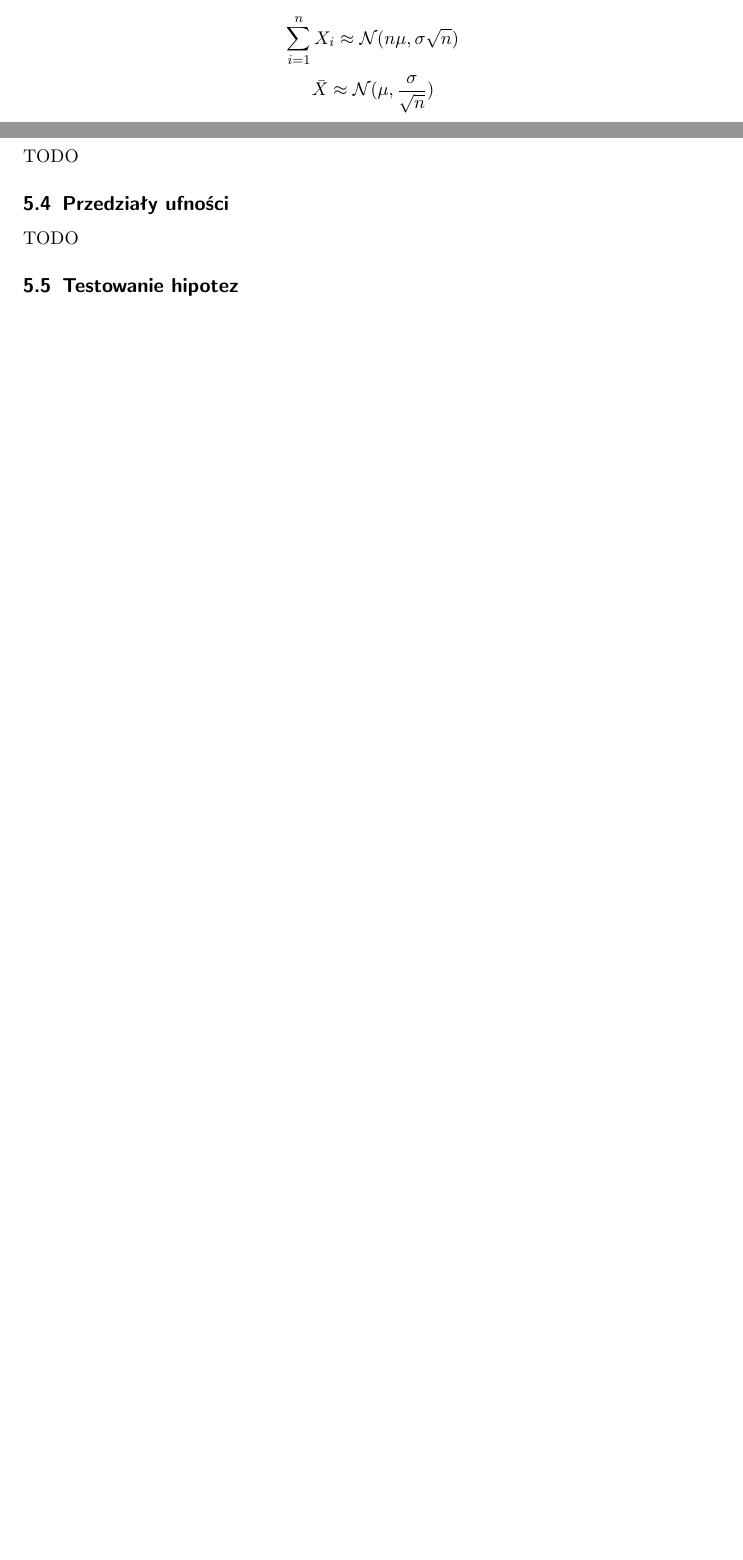
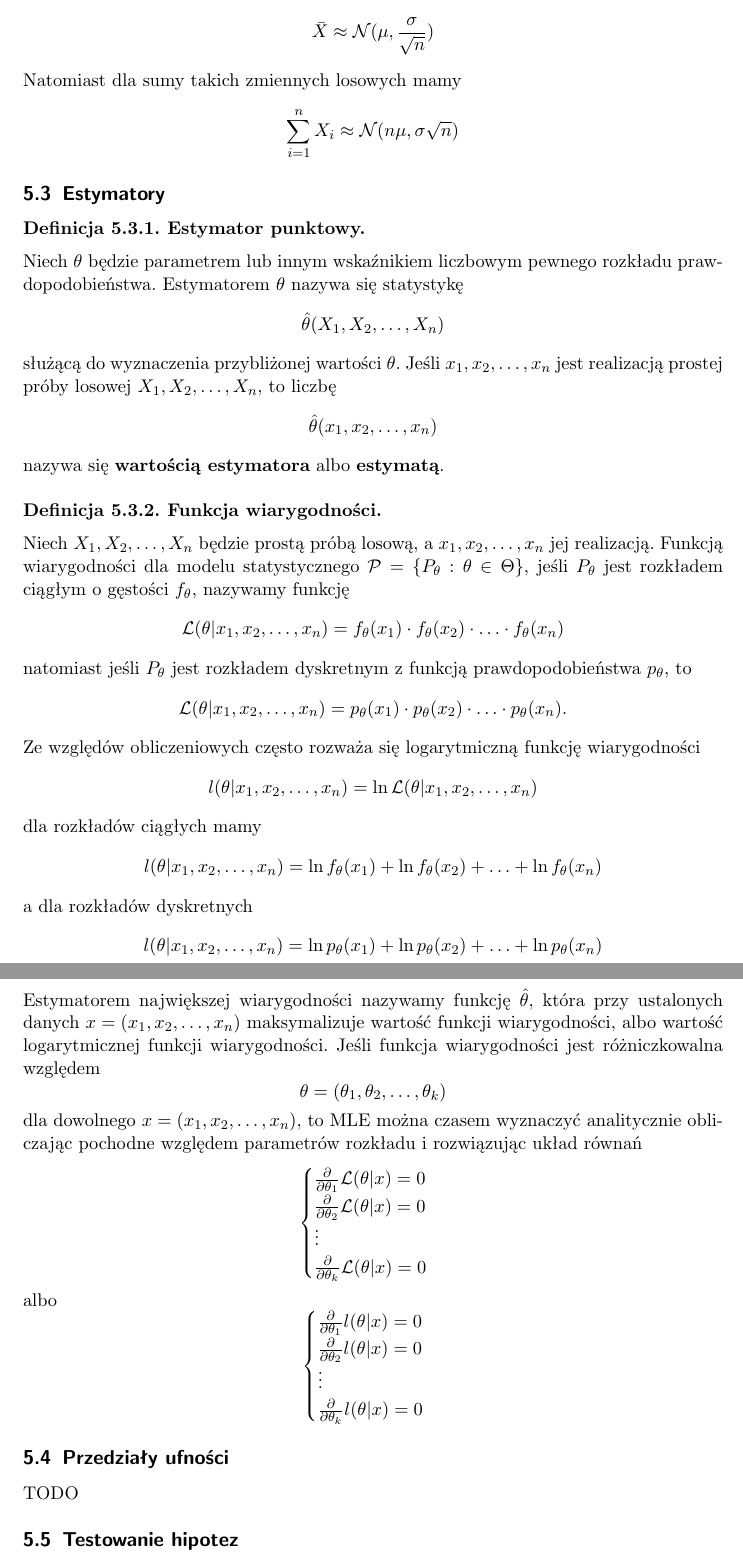
Before and after one commit to mpodmokly/notes, a LaTeX document (statystyka.tex): two parts of pages 21 and 22 of 23 before the commit and two parts of pages 22 and 23 of 25 after it, joined at a grey line, cut so that both start at the same text, the shorter picture padded with empty space. Compiled offline with pdfLaTeX.

Commit message:
estimators

```diff
--- a/statystyka.tex
+++ b/statystyka.tex
@@ -892,13 +898,94 @@
+        w przybliżeniu równy rozkładowi normalnemu
+        \[
+            \bar{X} \approx \mathcal{N}(\mu,\frac{\sigma}{\sqrt{n}})
+        \]
+        Natomiast dla sumy takich zmiennych losowych mamy
         \[
             \sum_{i=1}^{n} X_i \approx \mathcal{N}(n\mu,\sigma\sqrt{n})
-        \]
-        \[
-            \bar{X} \approx \mathcal{N}(\mu,\frac{\sigma}{\sqrt{n}})
         \]
     \end{theorem}
 
     \subsection{Estymatory}
-    TODO
+    \begin{definition}[Estymator punktowy]
+        Niech $\theta$ będzie parametrem lub innym wskaźnikiem liczbowym
+        pewnego rozkładu prawdopodobieństwa. Estymatorem $\theta$ nazywa
+        się statystykę
+        \[
+            \hat{\theta}(X_1,X_2,\ldots,X_n)
+        \]
+        służącą do wyznaczenia przybliżonej wartości $\theta$. Jeśli
+        $x_1,x_2,\ldots,x_n$ jest realizacją prostej próby losowej
+        $X_1,X_2,\ldots,X_n$, to liczbę
+        \[
+            \hat{\theta}(x_1,x_2,\ldots,x_n)
+        \]
+        nazywa się \textbf{wartością estymatora} albo
+        \textbf{estymatą}.
+    \end{definition}
+    \begin{definition}[Funkcja wiarygodności]
+        Niech $X_1,X_2,\ldots,X_n$ będzie prostą próbą losową,
+        a $x_1,x_2,\ldots,x_n$ jej realizacją. Funkcją wiarygodności dla
+        modelu statystycznego $\mathcal{P}=\{P_\theta :\theta \in \Theta\}$,
+        jeśli $P_\theta$ jest rozkładem ciągłym o gęstości $f_\theta$,
+        nazywamy funkcję
+        \[
+            \mathcal{L}(\theta |x_1,x_2,\ldots,x_n)=f_\theta(x_1) \cdot
+            f_\theta(x_2) \cdot \ldots \cdot f_\theta(x_n)
+        \]
+        natomiast jeśli $P_\theta$ jest rozkładem dyskretnym z funkcją
+        prawdopodobieństwa $p_\theta$, to
+        \[
+            \mathcal{L}(\theta |x_1,x_2,\ldots,x_n)=p_\theta(x_1) \cdot
+            p_\theta(x_2) \cdot \ldots \cdot p_\theta(x_n).
+        \]
+        Ze względów obliczeniowych często rozważa się logarytmiczną
+        funkcję wiarygodności
+        \[
+            l(\theta |x_1,x_2,\ldots,x_n)=\ln\mathcal{L}
+            (\theta |x_1,x_2,\ldots,x_n)
+        \]
+        dla rozkładów ciągłych mamy
+        \[
+            l(\theta |x_1,x_2,\ldots,x_n)=\ln f_\theta(x_1)+\ln
+            f_\theta(x_2)+\ldots+\ln f_\theta(x_n)
+        \]
+        a dla rozkładów dyskretnych
+        \[
+            l(\theta |x_1,x_2,\ldots,x_n)=\ln p_\theta(x_1)+\ln
+            p_\theta(x_2)+\ldots+\ln p_\theta(x_n)
+        \]
+    \end{definition}
+    \begin{definition}[Estymator największej wiarygodności (MLE)]
+        Estymatorem największej wiarygodności nazywamy funkcję
+        $\hat{\theta}$, która przy ustalonych danych
+        $x=(x_1,x_2,\ldots,x_n)$ maksymalizuje wartość funkcji
+        wiarygodności, albo wartość logarytmicznej funkcji
+        wiarygodności. Jeśli funkcja wiarygodności jest różniczkowalna
+        względem
+        \[
+            \theta=(\theta_1,\theta_2,\ldots,\theta_k)
+        \]
+        dla dowolnego $x=(x_1,x_2,\ldots,x_n)$, to MLE można czasem
+        wyznaczyć analitycznie obliczając pochodne względem parametrów
+        rozkładu i rozwiązując układ równań
+        \[
+            \begin{cases}
+                \frac{\partial}{\partial\theta_1}\mathcal{L}(\theta|x)=0\\
+                \frac{\partial}{\partial\theta_2}\mathcal{L}(\theta|x)=0\\
+                \vdots \\
+                \frac{\partial}{\partial\theta_k}\mathcal{L}(\theta|x)=0
+            \end{cases}
+        \]
+        albo
+        \[
+            \begin{cases}
+                \frac{\partial}{\partial\theta_1}l(\theta|x)=0 \\
+                \frac{\partial}{\partial\theta_2}l(\theta|x)=0 \\
+                \vdots \\
+                \frac{\partial}{\partial\theta_k}l(\theta|x)=0
+            \end{cases}
+        \]
+    \end{definition}
 
     \subsection{Przedziały ufności}
     TODO
```
Also changed, not shown: statystyka.pdf, statystyka.tex (6 more changed lines).
